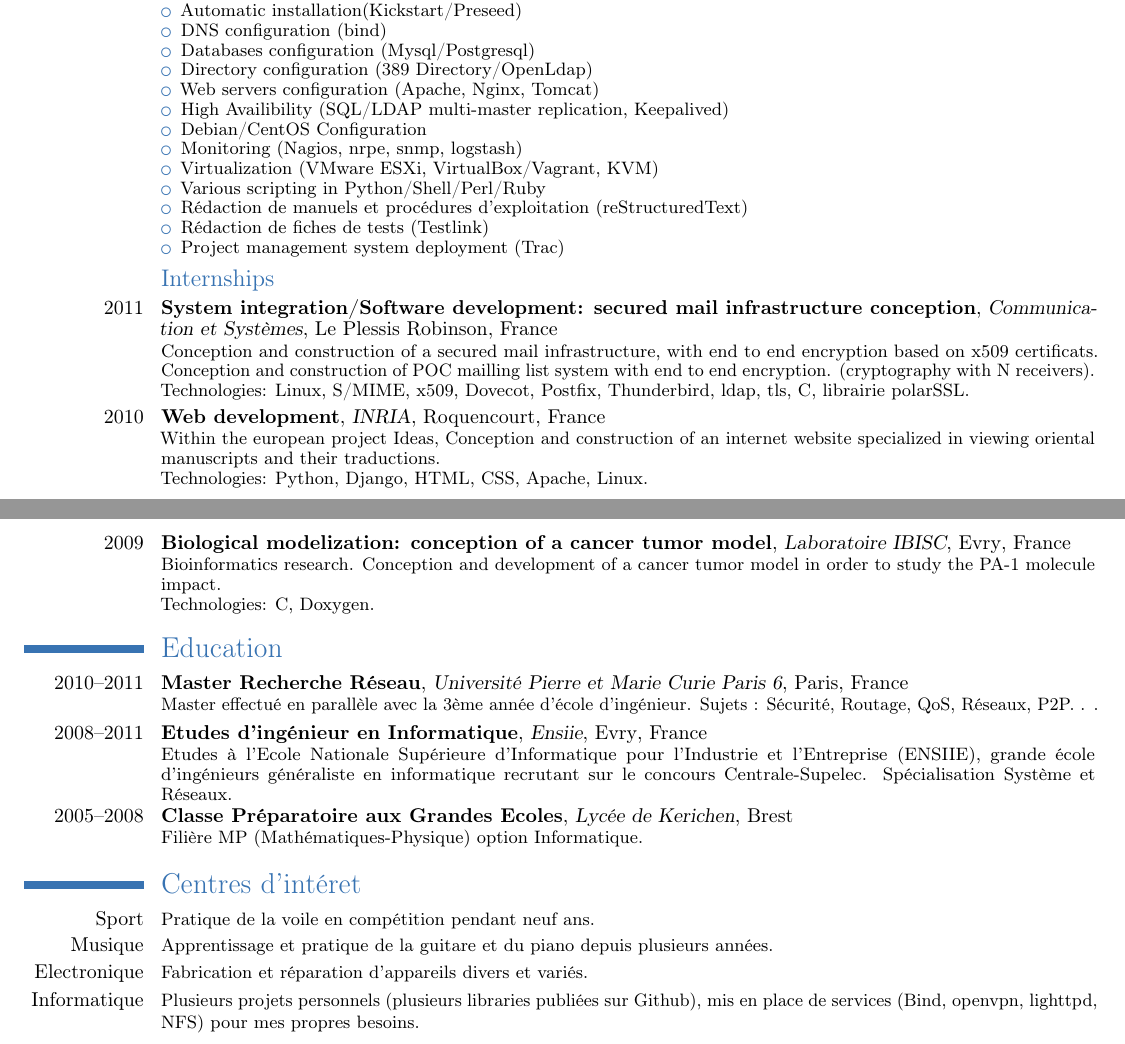
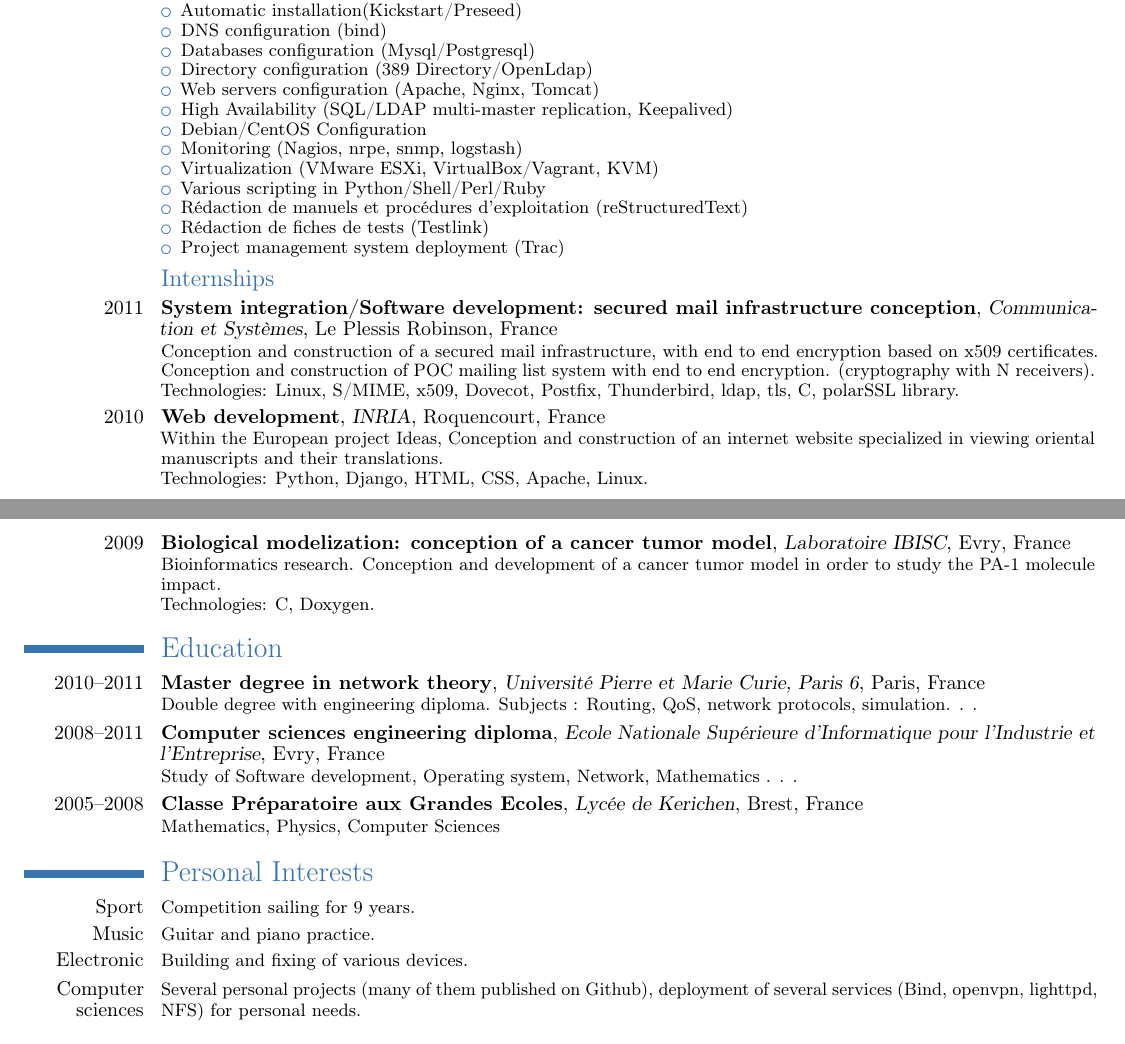
Before and after one commit to kakwa/curriculum-vitae, a LaTeX CV (en/cv.tex): two parts of pages 1 and 2 of 2, joined at a grey line, cut so that both start at the same text. Compiled offline with pdfLaTeX.

Commit message:
complete translation of my english CV

```diff
--- a/en/cv.tex
+++ b/en/cv.tex
@@ -127,7 +127,7 @@ Permis B
                 \item Databases configuration (Mysql/Postgresql)
                 \item Directory configuration (389 Directory/OpenLdap)
                 \item Web servers configuration (Apache, Nginx, Tomcat)
-                \item High Availibility (SQL/LDAP multi-master replication, Keepalived)
+                \item High Availability (SQL/LDAP multi-master replication, Keepalived)
                 \item Debian/CentOS Configuration
                 \item Monitoring (Nagios, nrpe, snmp, logstash)
                 \item Virtualization (VMware ESXi, VirtualBox/Vagrant, KVM)
@@ -145,18 +145,18 @@ Permis B
               {Le Plessis Robinson}
               {France}
               {Conception and construction of a secured mail infrastructure, with end to end encryption
-              based on x509 certificats. Conception and construction of POC mailling list system with end to end encryption.
+              based on x509 certificates. Conception and construction of POC mailing list system with end to end encryption.
               (cryptography with N receivers).
-              \newline Technologies: Linux, S/MIME, x509, Dovecot, Postfix, Thunderbird, ldap, tls, C, librairie polarSSL.
+              \newline Technologies: Linux, S/MIME, x509, Dovecot, Postfix, Thunderbird, ldap, tls, C, polarSSL library.
               }
 
 \cventry{2010}{Web development}
               {INRIA}
               {Roquencourt}
               {France}
-              {Within the european project Ideas, Conception and construction of an
+              {Within the European project Ideas, Conception and construction of an
                internet website specialized in viewing oriental manuscripts and their
-               traductions.
+               translations.
                  \newline Technologies: Python, Django, HTML, CSS, Apache, Linux.
               }
 
@@ -171,23 +171,20 @@ Permis B
               }
 
 \section{Education}
-\cventry{2010--2011}{Master Recherche Réseau}
-{Université Pierre et Marie Curie Paris 6}{Paris}{France}{Master effectué en parallèle avec la 3ème année d’école d’ingénieur. Sujets : Sécurité, Routage,
-QoS, Réseaux, P2P. . .}
+\cventry{2010--2011}{Master degree in network theory}
+{Université Pierre et Marie Curie, Paris 6}{Paris}{France}{Double degree with engineering diploma. Subjects : Routing, QoS, network protocols, simulation. . .}
 
-\cventry{2008--2011}{Etudes d'ingénieur en Informatique}{Ensiie}{Evry}{France}
-{Etudes à l'Ecole Nationale Supérieure d'Informatique pour l'Industrie et l'Entreprise (ENSIIE), grande école d'ingénieurs
-généraliste en informatique recrutant sur le concours Centrale-Supelec. Spécialisation Système et Réseaux.
-}
+\cventry{2008--2011}{Computer sciences engineering diploma}{Ecole Nationale Supérieure d'Informatique pour l'Industrie et l'Entreprise}{Evry}{France}
+{Study of Software development, Operating system, Network, Mathematics . . .}
+
 \cventry{2005--2008}{Classe Préparatoire aux Grandes Ecoles}
-{Lycée de Kerichen}{Brest}{}{Filière MP (Mathématiques-Physique) option Informatique.}
+{Lycée de Kerichen}{Brest}{France}{Mathematics, Physics, Computer Sciences}
 
-\section{Centres d'intéret}
-\cvline{Sport}{\small Pratique de la voile en compétition pendant neuf ans.}
-\cvline{Musique}{\small Apprentissage et pratique de la guitare et du piano depuis plusieurs années.}
-\cvline{Electronique}{\small Fabrication et réparation d'appareils divers et variés.}
-\cvline{Informatique}{\small Plusieurs projets personnels (plusieurs libraries publiées sur Github), mis en place de services (Bind, openvpn, lighttpd, NFS) pour mes propres besoins.
-}
+\section{Personal Interests}
+\cvline{Sport}{\small Competition sailing for 9 years.}
+\cvline{Music}{\small Guitar and piano practice.}
+\cvline{Electronic}{\small Building and fixing of various devices.}
+\cvline{Computer sciences}{\small Several personal projects (many of them published on Github), deployment of several services (Bind, openvpn, lighttpd, NFS) for personal needs.}
 
 \end{document}
 
```
